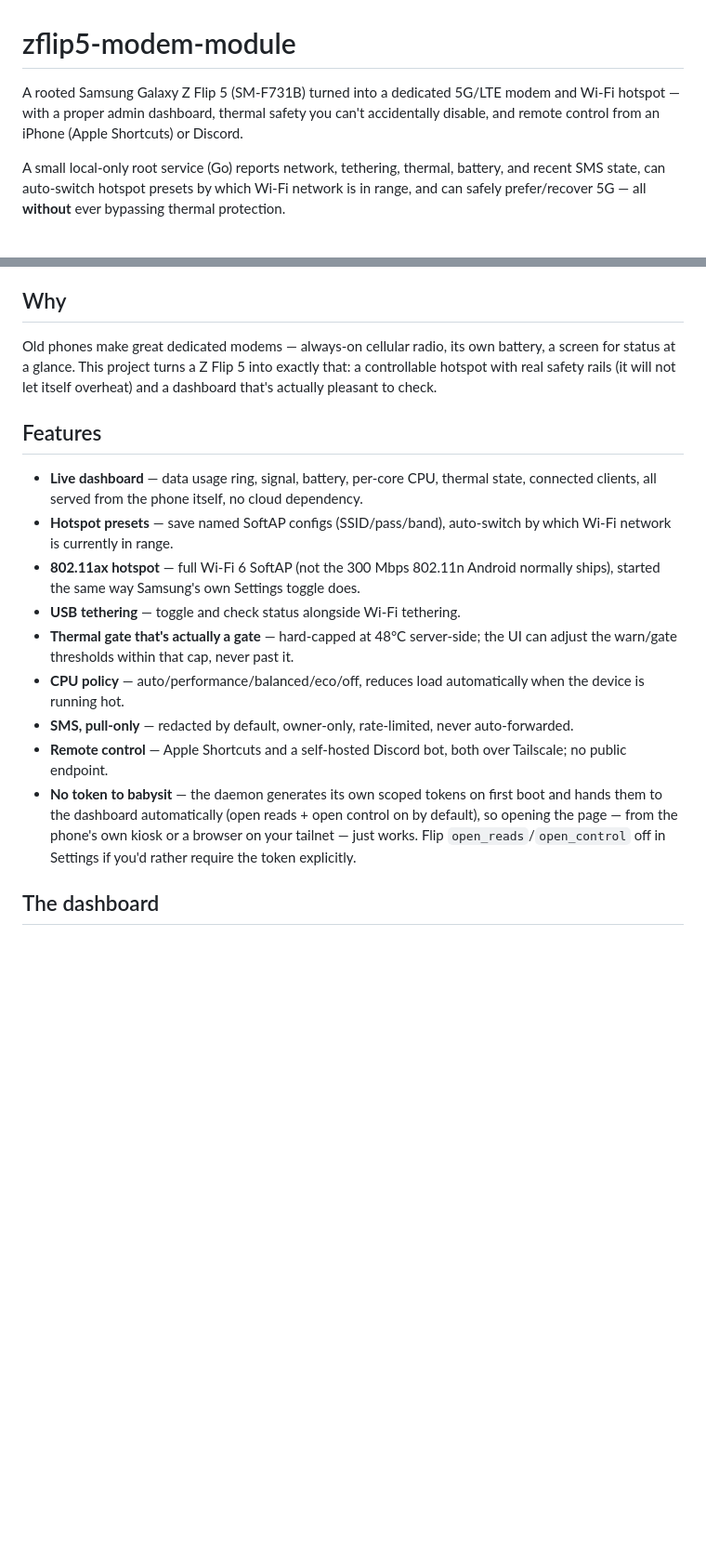
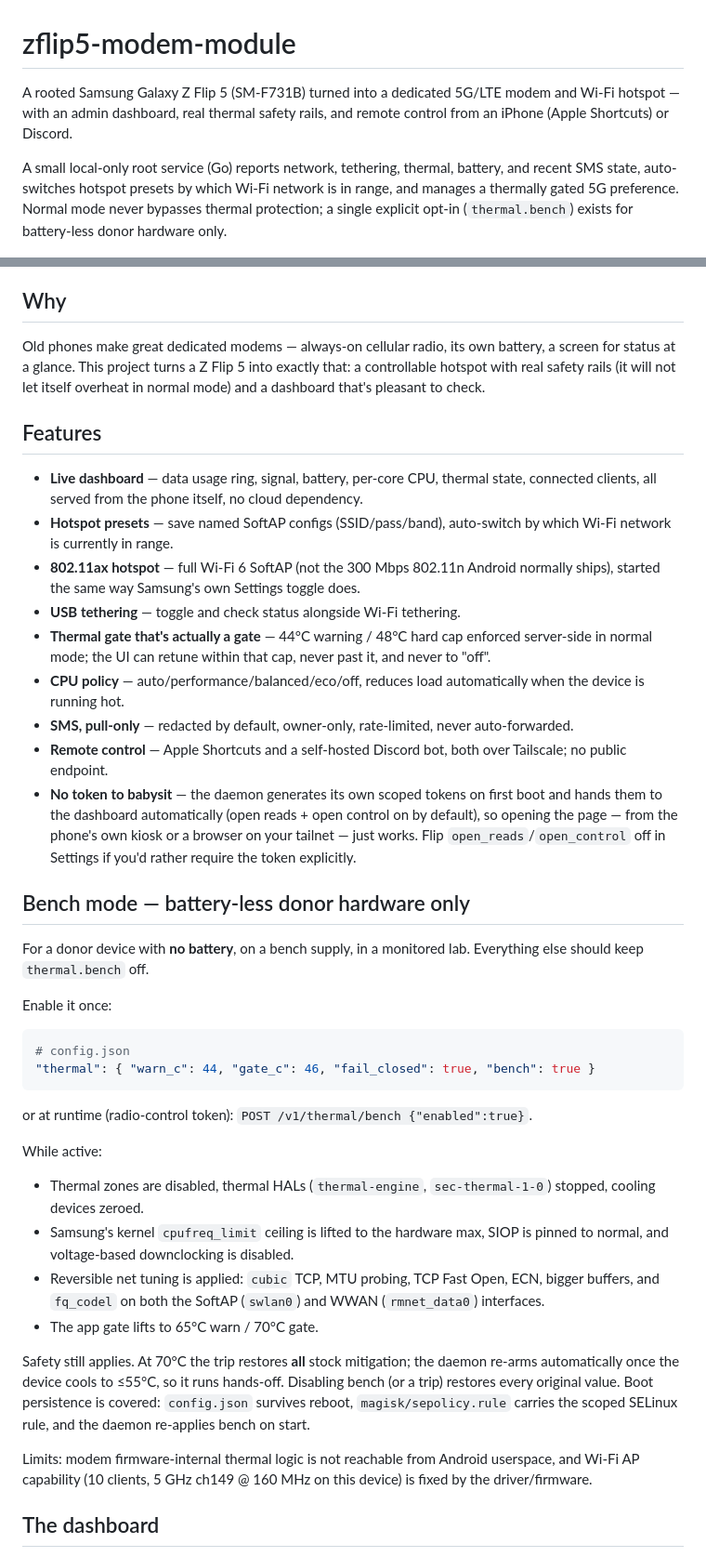
Before and after one commit to adacch1/ametsuyu-flippost, a Markdown page: README.md, 2 parts joined by grey strips. Shown at 93% size. GitHub-like rendering; blank space fills up the shorter version.

Commit message:
docs: rewrite README for bench mode + current safety model

````diff
--- a/README.md
+++ b/README.md
@@ -1,8 +1,8 @@
 # zflip5-modem-module
 
-A rooted Samsung Galaxy Z Flip 5 (SM-F731B) turned into a dedicated 5G/LTE modem and Wi-Fi hotspot — with a proper admin dashboard, thermal safety you can't accidentally disable, and remote control from an iPhone (Apple Shortcuts) or Discord.
+A rooted Samsung Galaxy Z Flip 5 (SM-F731B) turned into a dedicated 5G/LTE modem and Wi-Fi hotspot — with an admin dashboard, real thermal safety rails, and remote control from an iPhone (Apple Shortcuts) or Discord.
 
-A small local-only root service (Go) reports network, tethering, thermal, battery, and recent SMS state, can auto-switch hotspot presets by which Wi-Fi network is in range, and can safely prefer/recover 5G — all **without** ever bypassing thermal protection.
+A small local-only root service (Go) reports network, tethering, thermal, battery, and recent SMS state, auto-switches hotspot presets by which Wi-Fi network is in range, and manages a thermally gated 5G preference. Normal mode never bypasses thermal protection; a single explicit opt-in (`thermal.bench`) exists for battery-less donor hardware only.
 
 <p align="center">
   <img src="docs/assets/dashboard-home.png" alt="Home tab: data usage ring at 47% of 512 GB, battery and temperature cards, hotspot preset switcher" width="260">
@@ -14,7 +14,7 @@ A small local-only root service (Go) reports network, tethering, thermal, batter
 
 ## Why
 
-Old phones make great dedicated modems — always-on cellular radio, its own battery, a screen for status at a glance. This project turns a Z Flip 5 into exactly that: a controllable hotspot with real safety rails (it will not let itself overheat) and a dashboard that's actually pleasant to check.
+Old phones make great dedicated modems — always-on cellular radio, its own battery, a screen for status at a glance. This project turns a Z Flip 5 into exactly that: a controllable hotspot with real safety rails (it will not let itself overheat in normal mode) and a dashboard that's pleasant to check.
 
 ## Features
 
@@ -22,11 +22,35 @@ Old phones make great dedicated modems — always-on cellular radio, its own bat
 - **Hotspot presets** — save named SoftAP configs (SSID/pass/band), auto-switch by which Wi-Fi network is currently in range.
 - **802.11ax hotspot** — full Wi-Fi 6 SoftAP (not the 300 Mbps 802.11n Android normally ships), started the same way Samsung's own Settings toggle does.
 - **USB tethering** — toggle and check status alongside Wi-Fi tethering.
-- **Thermal gate that's actually a gate** — hard-capped at 48°C server-side; the UI can adjust the warn/gate thresholds within that cap, never past it.
+- **Thermal gate that's actually a gate** — 44°C warning / 48°C hard cap enforced server-side in normal mode; the UI can retune within that cap, never past it, and never to "off".
 - **CPU policy** — auto/performance/balanced/eco/off, reduces load automatically when the device is running hot.
 - **SMS, pull-only** — redacted by default, owner-only, rate-limited, never auto-forwarded.
 - **Remote control** — Apple Shortcuts and a self-hosted Discord bot, both over Tailscale; no public endpoint.
 - **No token to babysit** — the daemon generates its own scoped tokens on first boot and hands them to the dashboard automatically (open reads + open control on by default), so opening the page — from the phone's own kiosk or a browser on your tailnet — just works. Flip `open_reads`/`open_control` off in Settings if you'd rather require the token explicitly.
+
+## Bench mode — battery-less donor hardware only
+
+For a donor device with **no battery**, on a bench supply, in a monitored lab. Everything else should keep `thermal.bench` off.
+
+Enable it once:
+
+```sh
+# config.json
+"thermal": { "warn_c": 44, "gate_c": 46, "fail_closed": true, "bench": true }
+```
+
+or at runtime (radio-control token): `POST /v1/thermal/bench {"enabled":true}`.
+
+While active:
+
+- Thermal zones are disabled, thermal HALs (`thermal-engine`, `sec-thermal-1-0`) stopped, cooling devices zeroed.
+- Samsung's kernel `cpufreq_limit` ceiling is lifted to the hardware max, SIOP is pinned to normal, and voltage-based downclocking is disabled.
+- Reversible net tuning is applied: `cubic` TCP, MTU probing, TCP Fast Open, ECN, bigger buffers, and `fq_codel` on both the SoftAP (`swlan0`) and WWAN (`rmnet_data0`) interfaces.
+- The app gate lifts to 65°C warn / 70°C gate.
+
+Safety still applies. At 70°C the trip restores **all** stock mitigation; the daemon re-arms automatically once the device cools to ≤55°C, so it runs hands-off. Disabling bench (or a trip) restores every original value. Boot persistence is covered: `config.json` survives reboot, `magisk/sepolicy.rule` carries the scoped SELinux rule, and the daemon re-applies bench on start.
+
+Limits: modem firmware-internal thermal logic is not reachable from Android userspace, and Wi-Fi AP capability (10 clients, 5 GHz ch149 @ 160 MHz on this device) is fixed by the driver/firmware.
 
 ## The dashboard
 
````
Also changed, not shown: other parts of README.md (+3 -3 lines).
